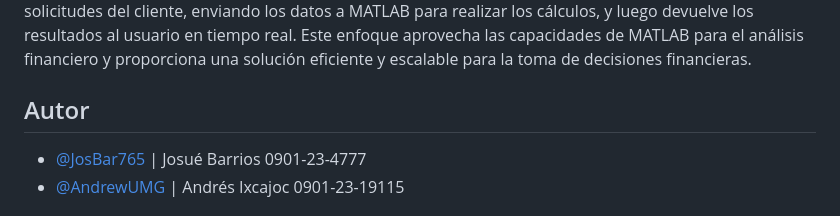
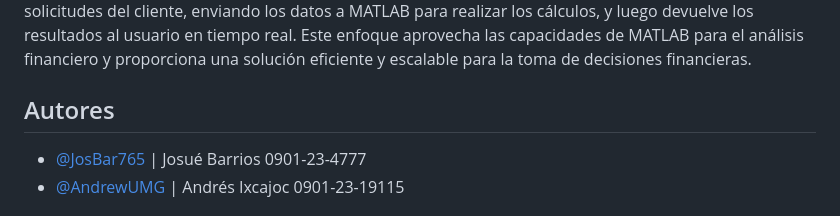
Before and after one commit to JosBar765/MetodosNumericos_ProyectoFinal, a Markdown page: README.md, the part around the change. Drawn GitHub-style.

```diff
--- a/README.md
+++ b/README.md
@@ -2,7 +2,7 @@
 
 Este proyecto conecta una aplicación web con MATLAB a través de Flask como backend y el **MATLAB Engine API for Python**. Permite a los usuarios ingresar datos financieros, como costos fijos y variables, para calcular el **Punto de Equilibrio Financiero** a través del **Método de Bisección**. Flask maneja las solicitudes del cliente, enviando los datos a MATLAB para realizar los cálculos, y luego devuelve los resultados al usuario en tiempo real. Este enfoque aprovecha las capacidades de MATLAB para el análisis financiero y proporciona una solución eficiente y escalable para la toma de decisiones financieras.
 
-## Autor
+## Autores
 
 - [@JosBar765](https://www.github.com/JosBar765) | Josué Barrios 0901-23-4777
 - [@AndrewUMG](https://www.github.com/AndrewUMG) | Andrés Ixcajoc 0901-23-19115
```
